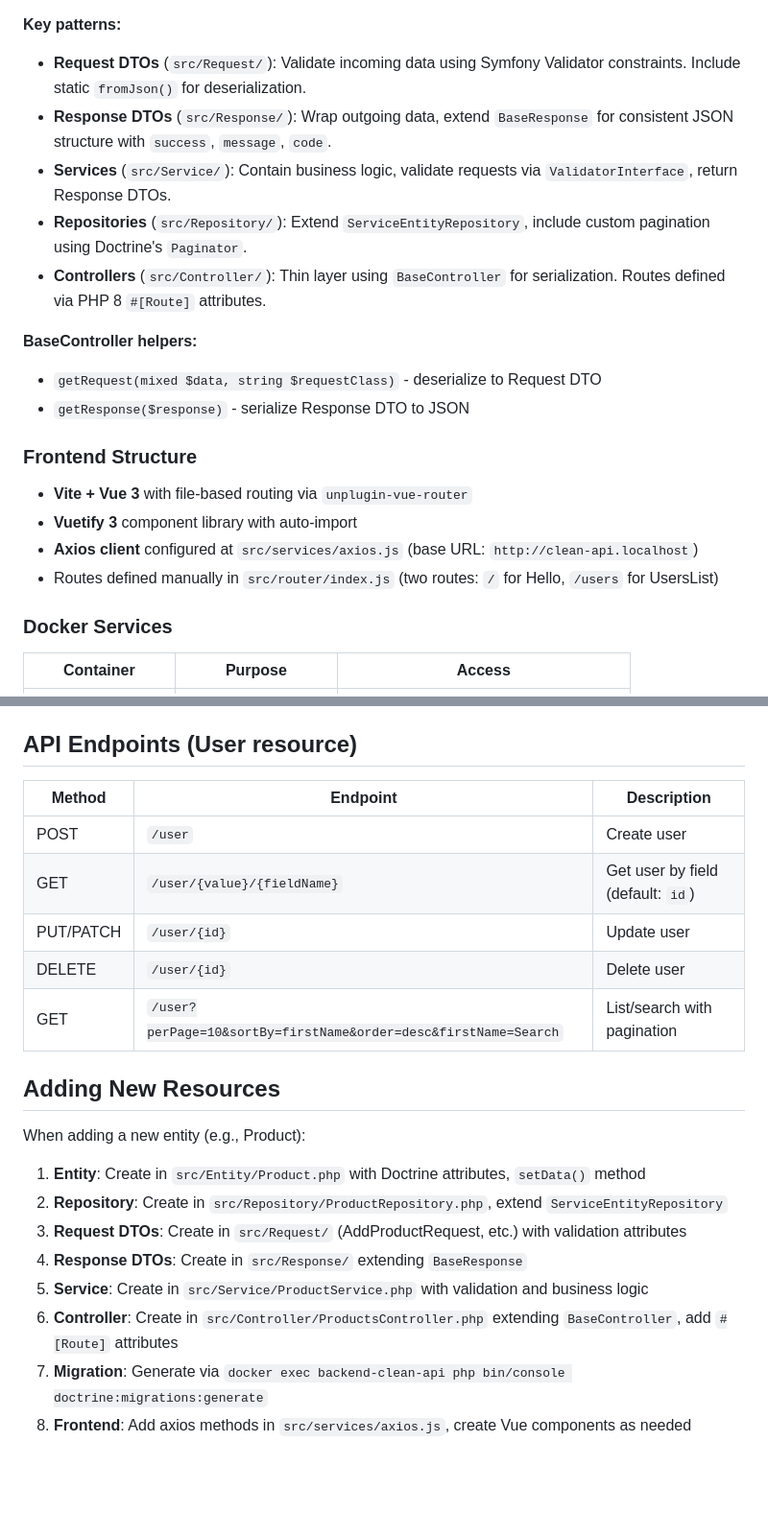
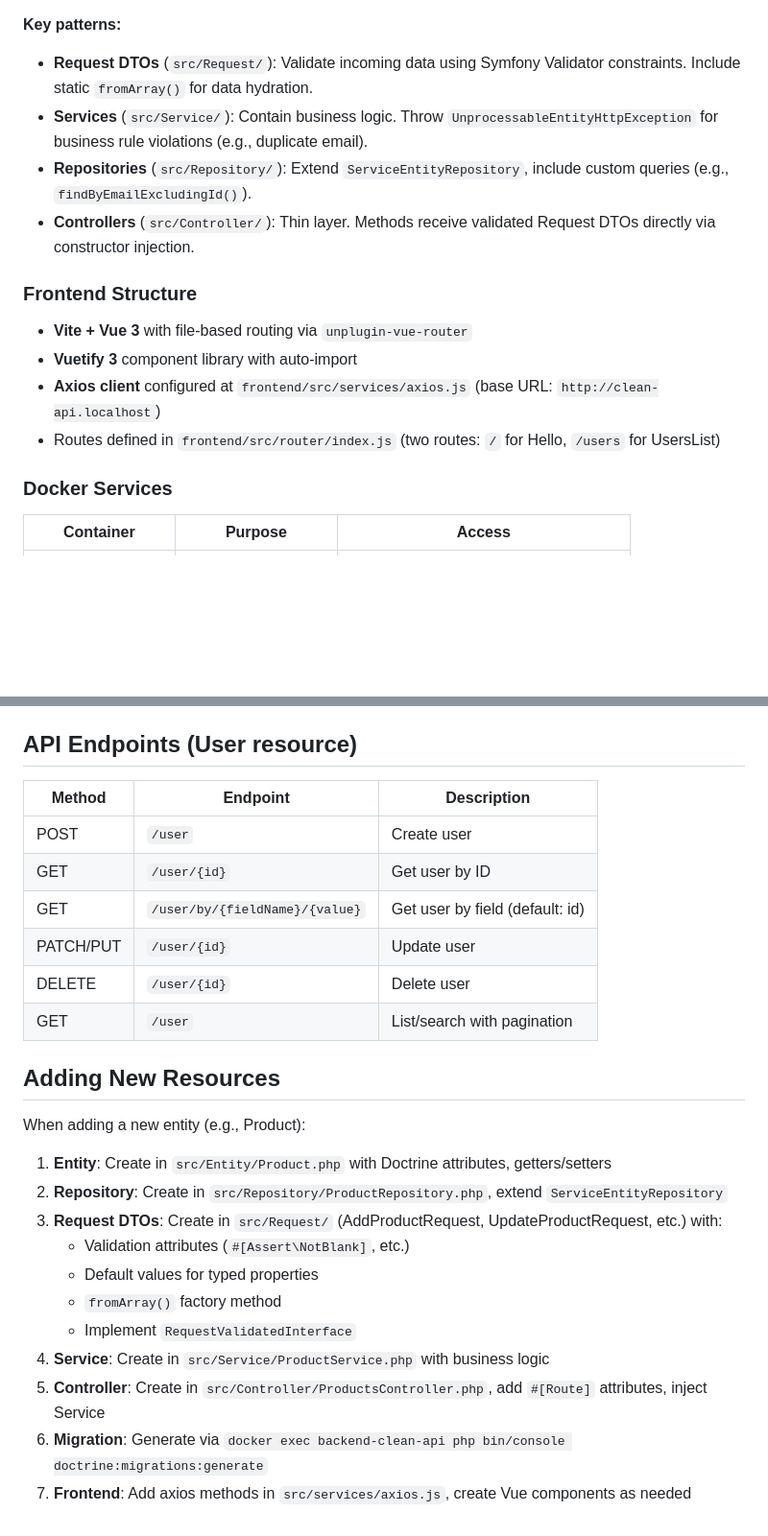
Before and after one commit to m-elkady/clean-api, a Markdown page: CLAUDE.md, 2 parts joined by grey strips. Shown at 96% size. GitHub-like rendering; blank space fills up the shorter version.

Commit message:
Update CLAUDE.md with accurate project documentation
- Document custom RequestResolver pattern for request validation
- Update architecture flow to reflect current implementation
- Clarify RequestValidatedInterface requirements
- Document AppResponse static methods
- Update instructions for adding new resources

Co-Authored-By: Claude Opus 4.6 (1M context) <noreply@anthropic.com>

```diff
--- a/CLAUDE.md
+++ b/CLAUDE.md
@@ -60,27 +83,15 @@ Response DTO (serialized to JSON)
 **Key patterns:**
-
-- **Request DTOs** (`src/Request/`): Validate incoming data using Symfony Validator constraints. Include static
-  `fromJson()` for deserialization.
-- **Response DTOs** (`src/Response/`): Wrap outgoing data, extend `BaseResponse` for consistent JSON structure with
-  `success`, `message`, `code`.
-- **Services** (`src/Service/`): Contain business logic, validate requests via `ValidatorInterface`, return Response
-  DTOs.
-- **Repositories** (`src/Repository/`): Extend `ServiceEntityRepository`, include custom pagination using Doctrine's
-  `Paginator`.
-- **Controllers** (`src/Controller/`): Thin layer using `BaseController` for serialization. Routes defined via PHP 8
-  `#[Route]` attributes.
-
-**BaseController helpers:**
-
-- `getRequest(mixed $data, string $requestClass)` - deserialize to Request DTO
-- `getResponse($response)` - serialize Response DTO to JSON
+- **Request DTOs** (`src/Request/`): Validate incoming data using Symfony Validator constraints. Include static `fromArray()` for data hydration.
+- **Services** (`src/Service/`): Contain business logic. Throw `UnprocessableEntityHttpException` for business rule violations (e.g., duplicate email).
+- **Repositories** (`src/Repository/`): Extend `ServiceEntityRepository`, include custom queries (e.g., `findByEmailExcludingId()`).
+- **Controllers** (`src/Controller/`): Thin layer. Methods receive validated Request DTOs directly via constructor injection.
 
 ### Frontend Structure
 
 - **Vite + Vue 3** with file-based routing via `unplugin-vue-router`
 - **Vuetify 3** component library with auto-import
-- **Axios client** configured at `src/services/axios.js` (base URL: `http://clean-api.localhost`)
-- Routes defined manually in `src/router/index.js` (two routes: `/` for Hello, `/users` for UsersList)
+- **Axios client** configured at `frontend/src/services/axios.js` (base URL: `http://clean-api.localhost`)
+- Routes defined in `frontend/src/router/index.js` (two routes: `/` for Hello, `/users` for UsersList)
 
 ### Docker Services
 
@@ -101,24 +112,27 @@ Response DTO (serialized to JSON)
 
 ## API Endpoints (User resource)
 
-| Method    | Endpoint                                                        | Description                       |
-|-----------|-----------------------------------------------------------------|-----------------------------------|
-| POST      | `/user`                                                         | Create user                       |
-| GET       | `/user/{value}/{fieldName}`                                     | Get user by field (default: `id`) |
-| PUT/PATCH | `/user/{id}`                                                    | Update user                       |
-| DELETE    | `/user/{id}`                                                    | Delete user                       |
-| GET       | `/user?perPage=10&sortBy=firstName&order=desc&firstName=Search` | List/search with pagination       |
+| Method    | Endpoint                       | Description                   |
+|-----------|--------------------------------|-------------------------------|
+| POST      | `/user`                        | Create user                   |
+| GET       | `/user/{id}`                   | Get user by ID                |
+| GET       | `/user/by/{fieldName}/{value}` | Get user by field (default: id) |
+| PATCH/PUT | `/user/{id}`                   | Update user                   |
+| DELETE    | `/user/{id}`                   | Delete user                   |
+| GET       | `/user`                        | List/search with pagination   |
 
 ## Adding New Resources
 
 When adding a new entity (e.g., Product):
 
-1. **Entity**: Create in `src/Entity/Product.php` with Doctrine attributes, `setData()` method
+1. **Entity**: Create in `src/Entity/Product.php` with Doctrine attributes, getters/setters
 2. **Repository**: Create in `src/Repository/ProductRepository.php`, extend `ServiceEntityRepository`
-3. **Request DTOs**: Create in `src/Request/` (AddProductRequest, etc.) with validation attributes
-4. **Response DTOs**: Create in `src/Response/` extending `BaseResponse`
-5. **Service**: Create in `src/Service/ProductService.php` with validation and business logic
-6. **Controller**: Create in `src/Controller/ProductsController.php` extending `BaseController`, add `#[Route]`
-   attributes
-7. **Migration**: Generate via `docker exec backend-clean-api php bin/console doctrine:migrations:generate`
-8. **Frontend**: Add axios methods in `src/services/axios.js`, create Vue components as needed
+3. **Request DTOs**: Create in `src/Request/` (AddProductRequest, UpdateProductRequest, etc.) with:
+   - Validation attributes (`#[Assert\NotBlank]`, etc.)
+   - Default values for typed properties
+   - `fromArray()` factory method
+   - Implement `RequestValidatedInterface`
+4. **Service**: Create in `src/Service/ProductService.php` with business logic
+5. **Controller**: Create in `src/Controller/ProductsController.php`, add `#[Route]` attributes, inject Service
+6. **Migration**: Generate via `docker exec backend-clean-api php bin/console doctrine:migrations:generate`
+7. **Frontend**: Add axios methods in `src/services/axios.js`, create Vue components as needed
```
Also changed, not shown: other parts of CLAUDE.md (+35 -12 lines).
